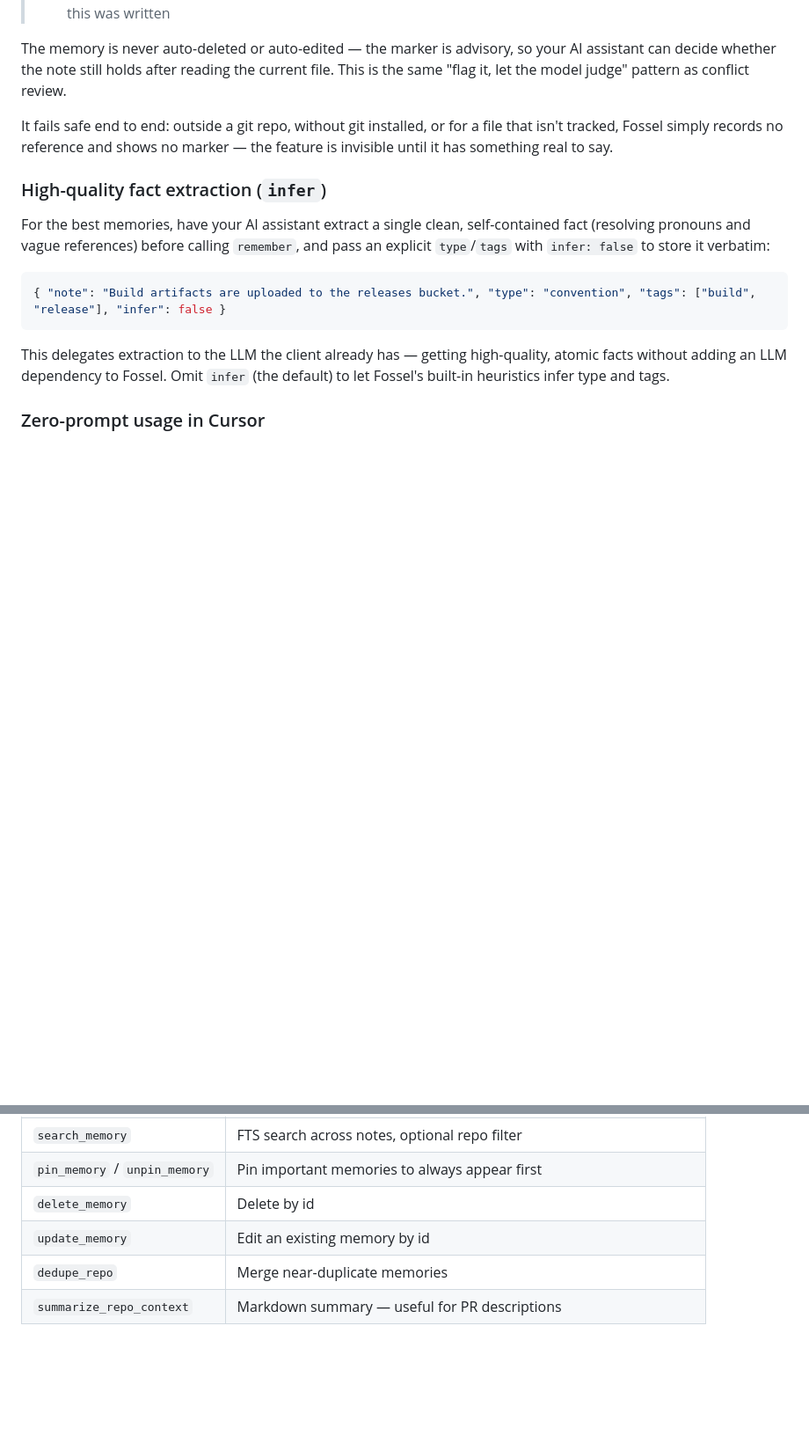
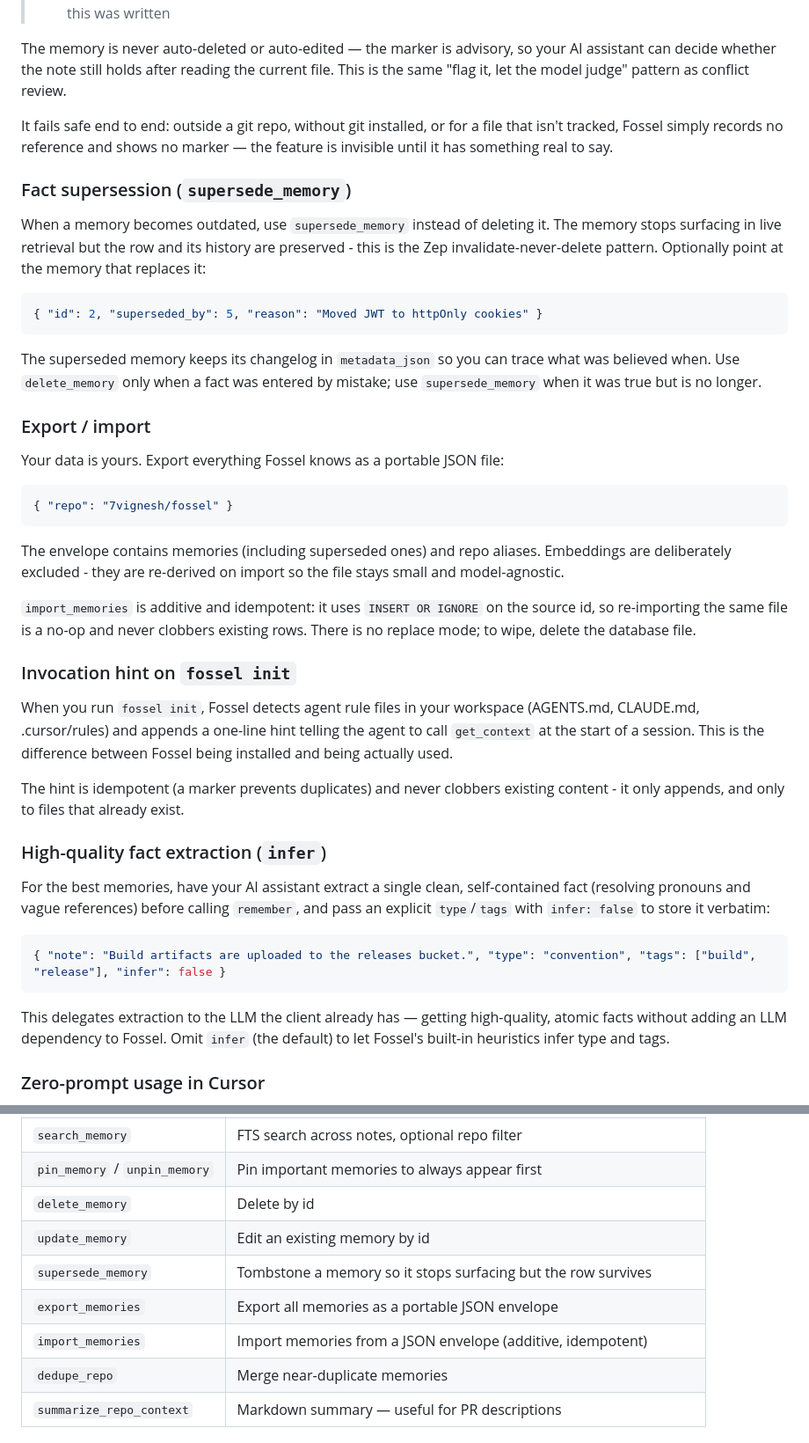
Before and after one commit to 7vignesh/fossel, a Markdown page: README.md, 2 parts joined by grey strips. Shown at 88% size. GitHub-like rendering; blank space fills up the shorter version.

Commit message:
docs: document Phase 5 features in README
Add supersede_memory, export/import, and init hint sections.
Update the advanced tool table with the three new tools.

````diff
--- a/README.md
+++ b/README.md
@@ -143,6 +143,47 @@ It fails safe end to end: outside a git repo, without git installed, or for a
 file that isn't tracked, Fossel simply records no reference and shows no marker —
 the feature is invisible until it has something real to say.
 
+### Fact supersession (`supersede_memory`)
+
+When a memory becomes outdated, use `supersede_memory` instead of deleting it.
+The memory stops surfacing in live retrieval but the row and its history are
+preserved - this is the Zep invalidate-never-delete pattern. Optionally point at
+the memory that replaces it:
+
+```json
+{ "id": 2, "superseded_by": 5, "reason": "Moved JWT to httpOnly cookies" }
+```
+
+The superseded memory keeps its changelog in `metadata_json` so you can trace
+what was believed when. Use `delete_memory` only when a fact was entered by
+mistake; use `supersede_memory` when it was true but is no longer.
+
+### Export / import
+
+Your data is yours. Export everything Fossel knows as a portable JSON file:
+
+```json
+{ "repo": "7vignesh/fossel" }
+```
+
+The envelope contains memories (including superseded ones) and repo aliases.
+Embeddings are deliberately excluded - they are re-derived on import so the
+file stays small and model-agnostic.
+
+`import_memories` is additive and idempotent: it uses `INSERT OR IGNORE` on the
+source id, so re-importing the same file is a no-op and never clobbers existing
+rows. There is no replace mode; to wipe, delete the database file.
+
+### Invocation hint on `fossel init`
+
+When you run `fossel init`, Fossel detects agent rule files in your workspace
+(AGENTS.md, CLAUDE.md, .cursor/rules) and appends a one-line hint telling the
+agent to call `get_context` at the start of a session. This is the difference
+between Fossel being installed and being actually used.
+
+The hint is idempotent (a marker prevents duplicates) and never clobbers
+existing content - it only appends, and only to files that already exist.
+
 ### High-quality fact extraction (`infer`)
 
 For the best memories, have your AI assistant extract a single clean,
@@ -176,6 +217,9 @@ Every original tool is still available for power users.
 | `pin_memory` / `unpin_memory` | Pin important memories to always appear first |
 | `delete_memory` | Delete by id |
 | `update_memory` | Edit an existing memory by id |
+| `supersede_memory` | Tombstone a memory so it stops surfacing but the row survives |
+| `export_memories` | Export all memories as a portable JSON envelope |
+| `import_memories` | Import memories from a JSON envelope (additive, idempotent) |
 | `dedupe_repo` | Merge near-duplicate memories |
 | `summarize_repo_context` | Markdown summary — useful for PR descriptions |
 
````
